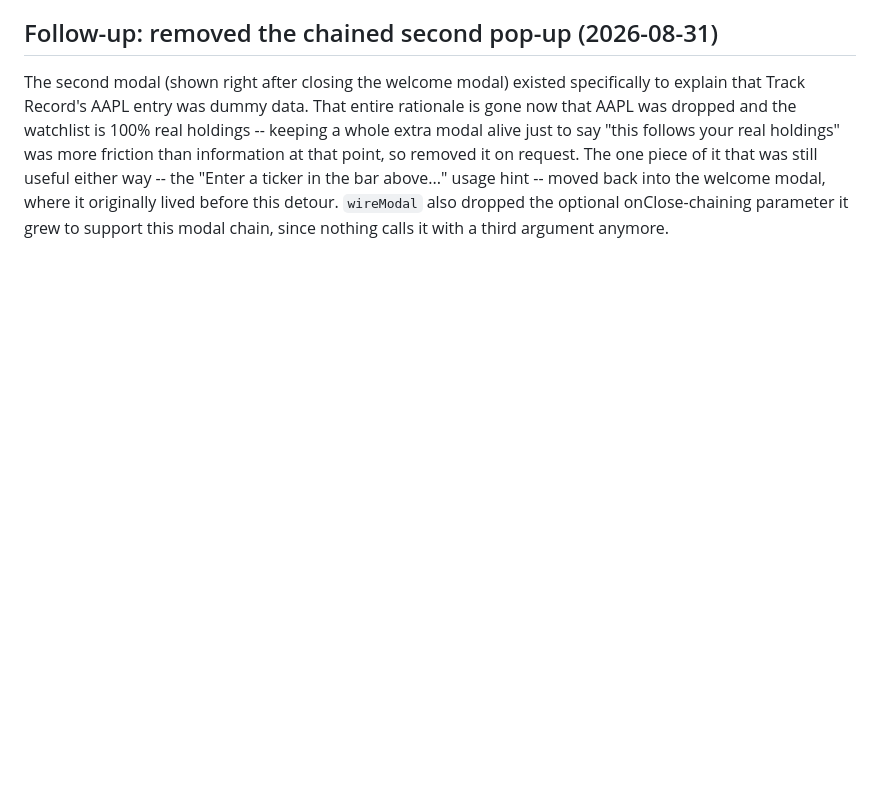
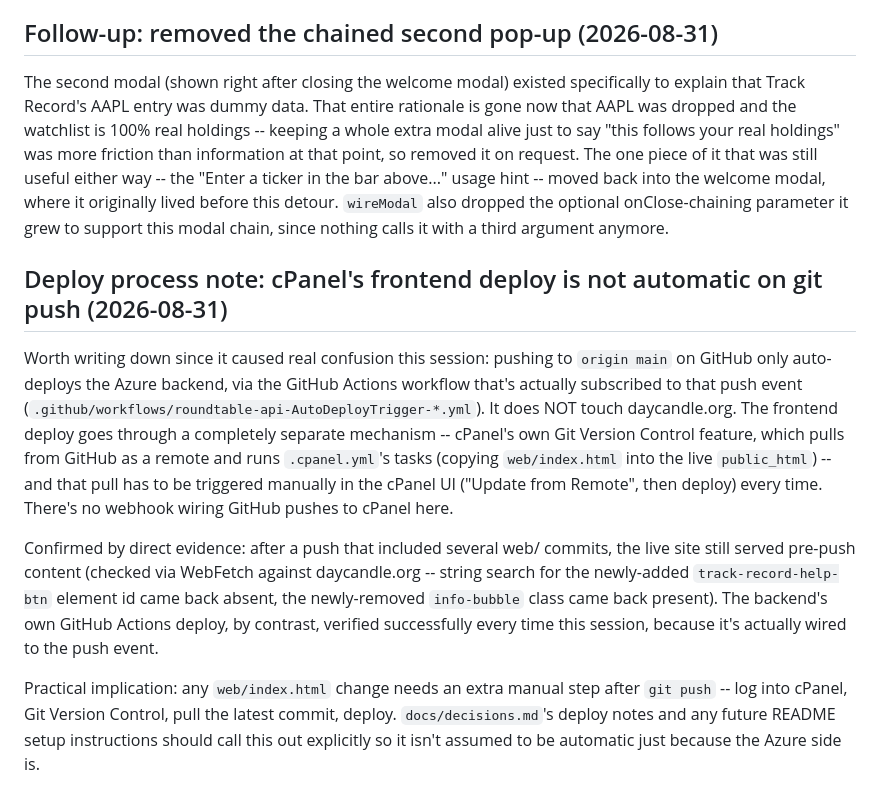
Before and after one commit to properexit/roundtable, a Markdown page: docs/decisions.md, the part around the change. Drawn GitHub-style; blank space fills up the shorter version.

Commit message:
docs: cPanel's frontend deploy is manual, not triggered by git push
Wasted a verification cycle this session assuming pushing to GitHub
deployed both the Azure backend and daycandle.org the same way. Only the
backend is: GitHub Actions is actually subscribed to the push event.
daycandle.org goes through cPanel's own Git Version Control feature,
which has to be manually pulled and deployed from its UI every time --
confirmed by checking the live site's source after a push that included
several web/ commits and finding it still served the pre-push version.

Co-Authored-By: Claude Sonnet 5 <noreply@anthropic.com>
Claude-Session: https://claude.ai/code/session_01ULNmZUWwVdKCiomsxEkBCo

```diff
--- a/docs/decisions.md
+++ b/docs/decisions.md
@@ -720,3 +720,29 @@ above..." usage hint -- moved back into the welcome modal, where it
 originally lived before this detour. `wireModal` also dropped the
 optional onClose-chaining parameter it grew to support this modal chain,
 since nothing calls it with a third argument anymore.
+
+## Deploy process note: cPanel's frontend deploy is not automatic on git push (2026-08-31)
+Worth writing down since it caused real confusion this session: pushing
+to `origin main` on GitHub only auto-deploys the Azure backend, via the
+GitHub Actions workflow that's actually subscribed to that push event
+(`.github/workflows/roundtable-api-AutoDeployTrigger-*.yml`). It does
+NOT touch daycandle.org. The frontend deploy goes through a completely
+separate mechanism -- cPanel's own Git Version Control feature, which
+pulls from GitHub as a remote and runs `.cpanel.yml`'s tasks (copying
+`web/index.html` into the live `public_html`) -- and that pull has to be
+triggered manually in the cPanel UI ("Update from Remote", then deploy)
+every time. There's no webhook wiring GitHub pushes to cPanel here.
+
+Confirmed by direct evidence: after a push that included several web/
+commits, the live site still served pre-push content (checked via
+WebFetch against daycandle.org -- string search for the newly-added
+`track-record-help-btn` element id came back absent, the newly-removed
+`info-bubble` class came back present). The backend's own GitHub Actions
+deploy, by contrast, verified successfully every time this session,
+because it's actually wired to the push event.
+
+Practical implication: any `web/index.html` change needs an extra manual
+step after `git push` -- log into cPanel, Git Version Control, pull the
+latest commit, deploy. `docs/decisions.md`'s deploy notes and any future
+README setup instructions should call this out explicitly so it isn't
+assumed to be automatic just because the Azure side is.
```
